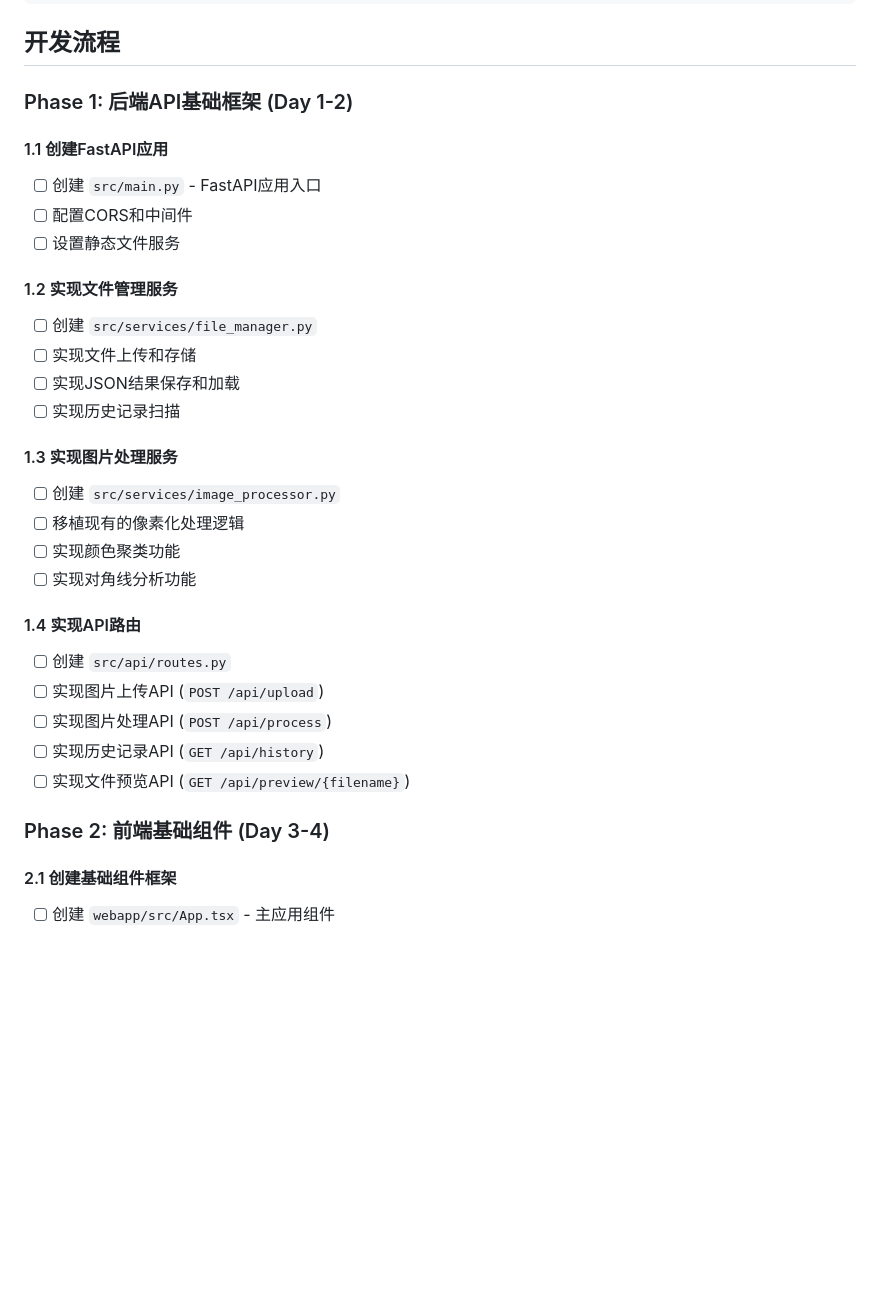
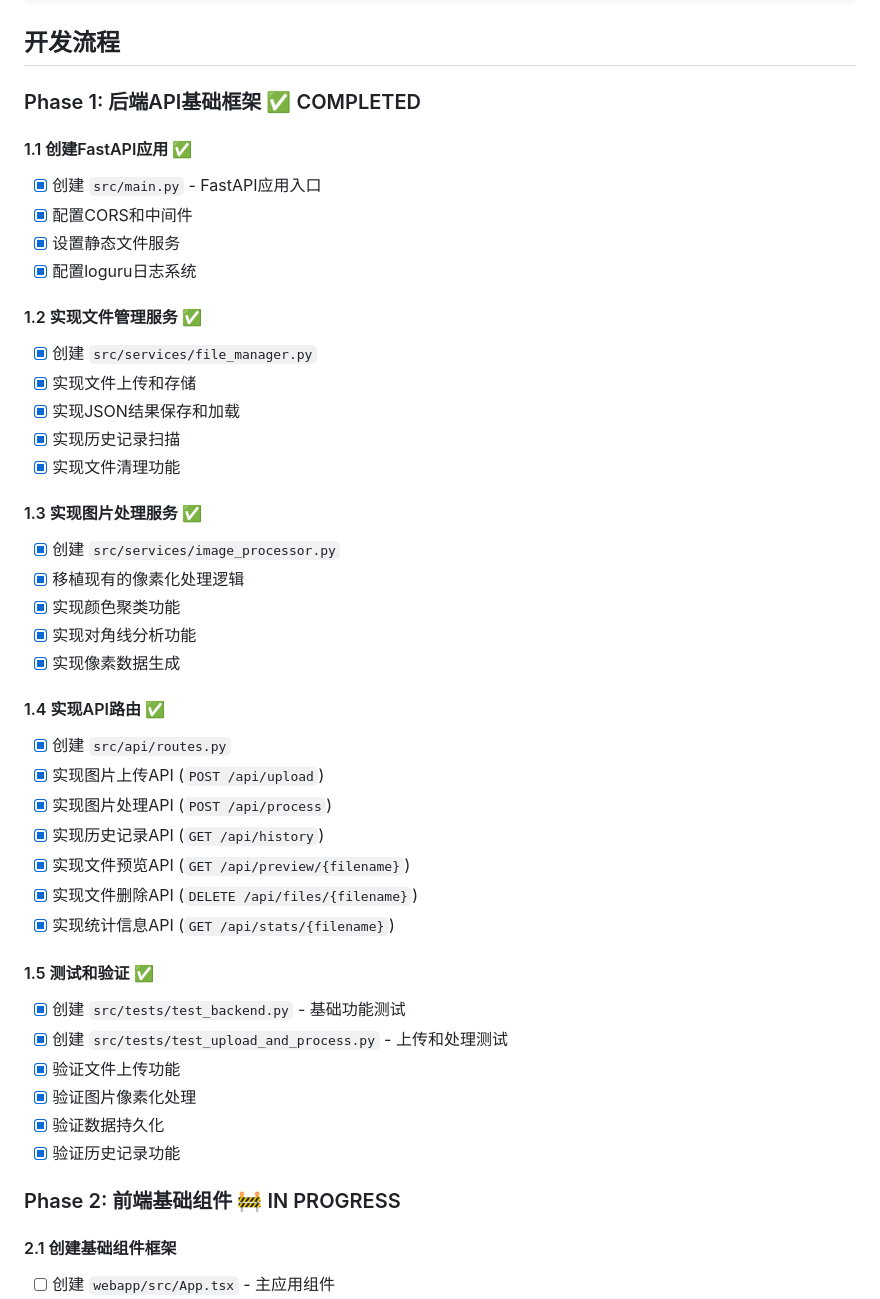
Before and after one commit to liuhh666233/pixlator, a Markdown page: DEVELOPMENT.md, the part around the change. Rendered like a GitHub page; blank space fills up the shorter version.

Commit message:
Complete backend API framework for Pixlator
- Marked Phase 1 as completed, detailing the implementation of FastAPI application, file management, image processing services, and API routes.
- Added new functionalities including file deletion and statistics retrieval APIs.
- Created tests for backend functionalities to ensure reliability and correctness.

```diff
--- a/DEVELOPMENT.md
+++ b/DEVELOPMENT.md
@@ -21,33 +21,46 @@ yarn dev
 
 ## 开发流程
 
-### Phase 1: 后端API基础框架 (Day 1-2)
+### Phase 1: 后端API基础框架 ✅ COMPLETED
 
-#### 1.1 创建FastAPI应用
-- [ ] 创建 `src/main.py` - FastAPI应用入口
-- [ ] 配置CORS和中间件
-- [ ] 设置静态文件服务
+#### 1.1 创建FastAPI应用 ✅
+- [x] 创建 `src/main.py` - FastAPI应用入口
+- [x] 配置CORS和中间件
+- [x] 设置静态文件服务
+- [x] 配置loguru日志系统
 
-#### 1.2 实现文件管理服务
-- [ ] 创建 `src/services/file_manager.py`
-- [ ] 实现文件上传和存储
-- [ ] 实现JSON结果保存和加载
-- [ ] 实现历史记录扫描
+#### 1.2 实现文件管理服务 ✅
+- [x] 创建 `src/services/file_manager.py`
+- [x] 实现文件上传和存储
+- [x] 实现JSON结果保存和加载
+- [x] 实现历史记录扫描
+- [x] 实现文件清理功能
 
-#### 1.3 实现图片处理服务
-- [ ] 创建 `src/services/image_processor.py`
-- [ ] 移植现有的像素化处理逻辑
-- [ ] 实现颜色聚类功能
-- [ ] 实现对角线分析功能
+#### 1.3 实现图片处理服务 ✅
+- [x] 创建 `src/services/image_processor.py`
+- [x] 移植现有的像素化处理逻辑
+- [x] 实现颜色聚类功能
+- [x] 实现对角线分析功能
+- [x] 实现像素数据生成
 
-#### 1.4 实现API路由
-- [ ] 创建 `src/api/routes.py`
-- [ ] 实现图片上传API (`POST /api/upload`)
-- [ ] 实现图片处理API (`POST /api/process`)
-- [ ] 实现历史记录API (`GET /api/history`)
-- [ ] 实现文件预览API (`GET /api/preview/{filename}`)
+#### 1.4 实现API路由 ✅
+- [x] 创建 `src/api/routes.py`
+- [x] 实现图片上传API (`POST /api/upload`)
+- [x] 实现图片处理API (`POST /api/process`)
+- [x] 实现历史记录API (`GET /api/history`)
+- [x] 实现文件预览API (`GET /api/preview/{filename}`)
+- [x] 实现文件删除API (`DELETE /api/files/{filename}`)
+- [x] 实现统计信息API (`GET /api/stats/{filename}`)
 
-### Phase 2: 前端基础组件 (Day 3-4)
+#### 1.5 测试和验证 ✅
+- [x] 创建 `src/tests/test_backend.py` - 基础功能测试
+- [x] 创建 `src/tests/test_upload_and_process.py` - 上传和处理测试
+- [x] 验证文件上传功能
+- [x] 验证图片像素化处理
+- [x] 验证数据持久化
+- [x] 验证历史记录功能
+
+### Phase 2: 前端基础组件 🚧 IN PROGRESS
 
 #### 2.1 创建基础组件框架
 - [ ] 创建 `webapp/src/App.tsx` - 主应用组件
```
